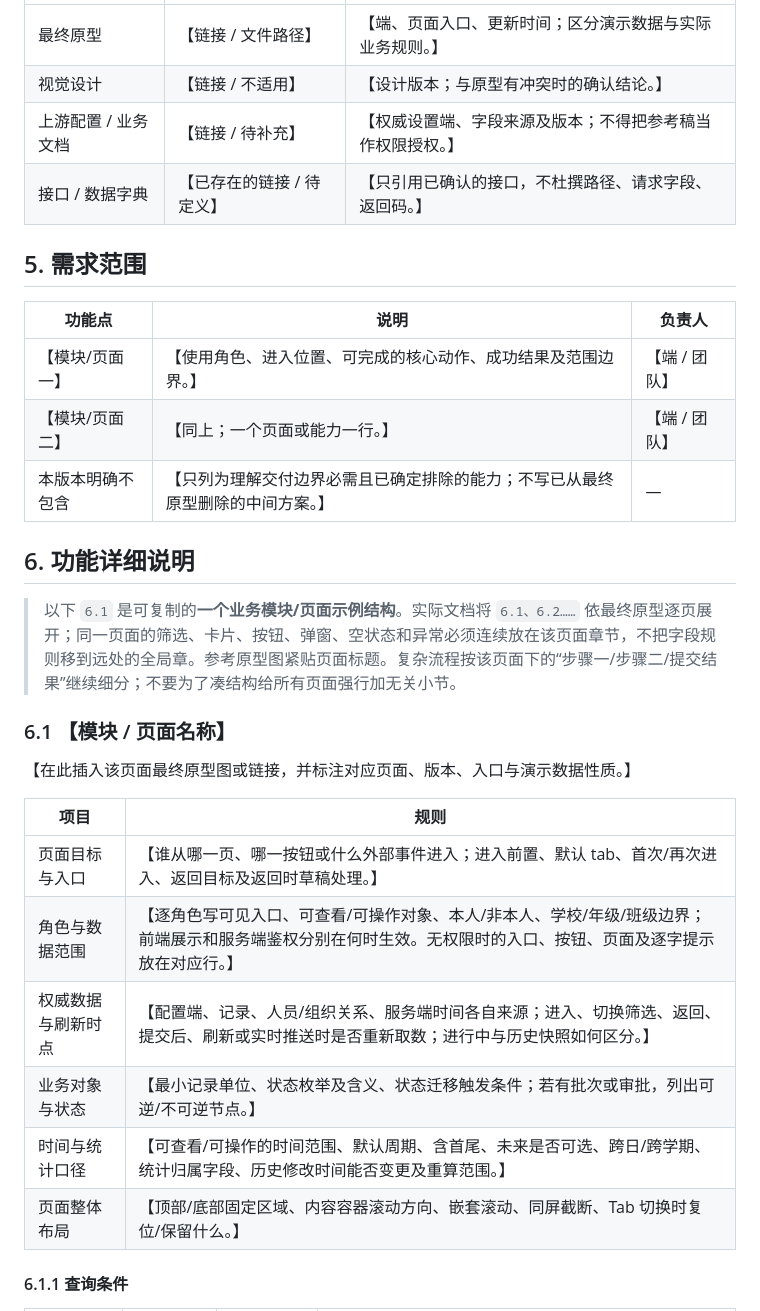
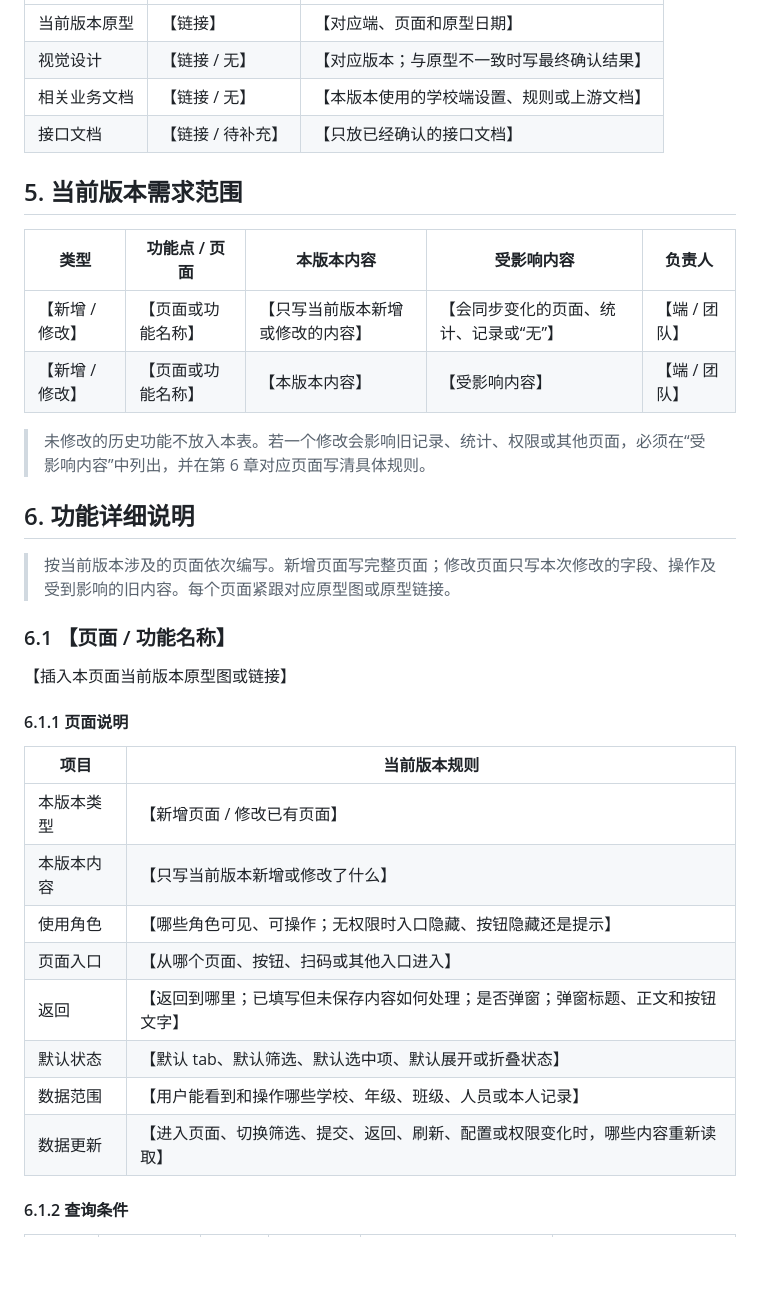
Before and after one commit to guozi0718/codex, a Markdown page: 产品文档模版/产品需求文档模板-通用版-V1.0.md, the part around one of its changes. Drawn GitHub-style; blank space fills up the shorter version.

```diff
--- a/产品文档模版/产品需求文档模板-通用版-V1.0.md
+++ b/产品文档模版/产品需求文档模板-通用版-V1.0.md
@@ -44,33 +42,38 @@
 |---|---|---|
-| 最终原型 | 【链接 / 文件路径】 | 【端、页面入口、更新时间；区分演示数据与实际业务规则。】 |
-| 视觉设计 | 【链接 / 不适用】 | 【设计版本；与原型有冲突时的确认结论。】 |
-| 上游配置 / 业务文档 | 【链接 / 待补充】 | 【权威设置端、字段来源及版本；不得把参考稿当作权限授权。】 |
-| 接口 / 数据字典 | 【已存在的链接 / 待定义】 | 【只引用已确认的接口，不杜撰路径、请求字段、返回码。】 |
+| 当前版本原型 | 【链接】 | 【对应端、页面和原型日期】 |
+| 视觉设计 | 【链接 / 无】 | 【对应版本；与原型不一致时写最终确认结果】 |
+| 相关业务文档 | 【链接 / 无】 | 【本版本使用的学校端设置、规则或上游文档】 |
+| 接口文档 | 【链接 / 待补充】 | 【只放已经确认的接口文档】 |
 
-## 5. 需求范围
+## 5. 当前版本需求范围
 
-| 功能点 | 说明 | 负责人 |
-|---|---|---|
-| 【模块/页面一】 | 【使用角色、进入位置、可完成的核心动作、成功结果及范围边界。】 | 【端 / 团队】 |
-| 【模块/页面二】 | 【同上；一个页面或能力一行。】 | 【端 / 团队】 |
-| 本版本明确不包含 | 【只列为理解交付边界必需且已确定排除的能力；不写已从最终原型删除的中间方案。】 | — |
+| 类型 | 功能点 / 页面 | 本版本内容 | 受影响内容 | 负责人 |
+|---|---|---|---|---|
+| 【新增 / 修改】 | 【页面或功能名称】 | 【只写当前版本新增或修改的内容】 | 【会同步变化的页面、统计、记录或“无”】 | 【端 / 团队】 |
+| 【新增 / 修改】 | 【页面或功能名称】 | 【本版本内容】 | 【受影响内容】 | 【端 / 团队】 |
+
+> 未修改的历史功能不放入本表。若一个修改会影响旧记录、统计、权限或其他页面，必须在“受影响内容”中列出，并在第 6 章对应页面写清具体规则。
 
 ## 6. 功能详细说明
 
-> 以下 `6.1` 是可复制的**一个业务模块/页面示例结构**。实际文档将 `6.1、6.2……` 依最终原型逐页展开；同一页面的筛选、卡片、按钮、弹窗、空状态和异常必须连续放在该页面章节，不把字段规则移到远处的全局章。参考原型图紧贴页面标题。复杂流程按该页面下的“步骤一/步骤二/提交结果”继续细分；不要为了凑结构给所有页面强行加无关小节。
+> 按当前版本涉及的页面依次编写。新增页面写完整页面；修改页面只写本次修改的字段、操作及受到影响的旧内容。每个页面紧跟对应原型图或原型链接。
 
-### 6.1 【模块 / 页面名称】
+### 6.1 【页面 / 功能名称】
 
-【在此插入该页面最终原型图或链接，并标注对应页面、版本、入口与演示数据性质。】
+【插入本页面当前版本原型图或链接】
 
-| 项目 | 规则 |
+#### 6.1.1 页面说明
+
+| 项目 | 当前版本规则 |
 |---|---|
-| 页面目标与入口 | 【谁从哪一页、哪一按钮或什么外部事件进入；进入前置、默认 tab、首次/再次进入、返回目标及返回时草稿处理。】 |
-| 角色与数据范围 | 【逐角色写可见入口、可查看/可操作对象、本人/非本人、学校/年级/班级边界；前端展示和服务端鉴权分别在何时生效。无权限时的入口、按钮、页面及逐字提示放在对应行。】 |
-| 权威数据与刷新时点 | 【配置端、记录、人员/组织关系、服务端时间各自来源；进入、切换筛选、返回、提交后、刷新或实时推送时是否重新取数；进行中与历史快照如何区分。】 |
-| 业务对象与状态 | 【最小记录单位、状态枚举及含义、状态迁移触发条件；若有批次或审批，列出可逆/不可逆节点。】 |
-| 时间与统计口径 | 【可查看/可操作的时间范围、默认周期、含首尾、未来是否可选、跨日/跨学期、统计归属字段、历史修改时间能否变更及重算范围。】 |
-| 页面整体布局 | 【顶部/底部固定区域、内容容器滚动方向、嵌套滚动、同屏截断、Tab 切换时复位/保留什么。】 |
+| 本版本类型 | 【新增页面 / 修改已有页面】 |
+| 本版本内容 | 【只写当前版本新增或修改了什么】 |
+| 使用角色 | 【哪些角色可见、可操作；无权限时入口隐藏、按钮隐藏还是提示】 |
+| 页面入口 | 【从哪个页面、按钮、扫码或其他入口进入】 |
+| 返回 | 【返回到哪里；已填写但未保存内容如何处理；是否弹窗；弹窗标题、正文和按钮文字】 |
+| 默认状态 | 【默认 tab、默认筛选、默认选中项、默认展开或折叠状态】 |
+| 数据范围 | 【用户能看到和操作哪些学校、年级、班级、人员或本人记录】 |
+| 数据更新 | 【进入页面、切换筛选、提交、返回、刷新、配置或权限变化时，哪些内容重新读取】 |
 
-#### 6.1.1 查询条件
+#### 6.1.2 查询条件
 
```
Also changed, not shown: other parts of 产品文档模版/产品需求文档模板-通用版-V1.0.md (+101 -95 lines).
